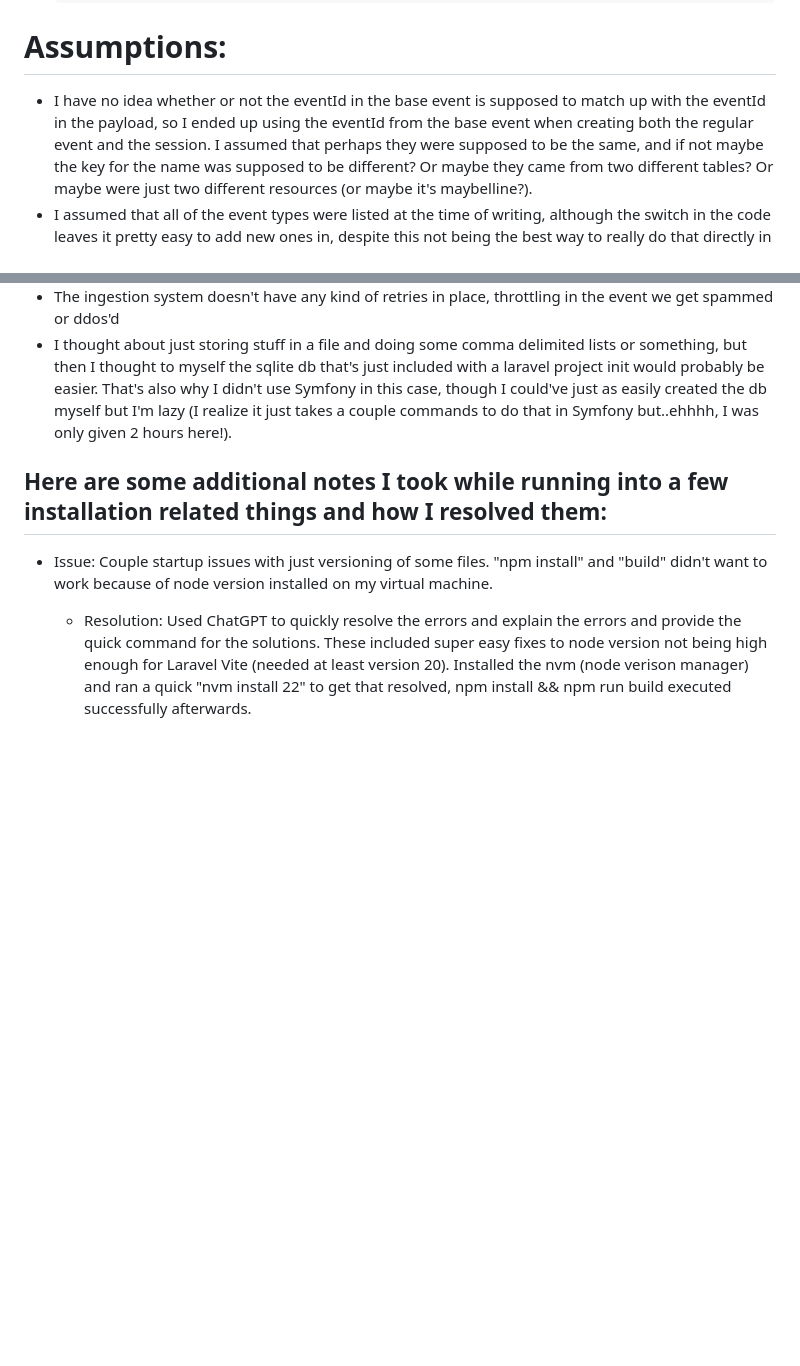
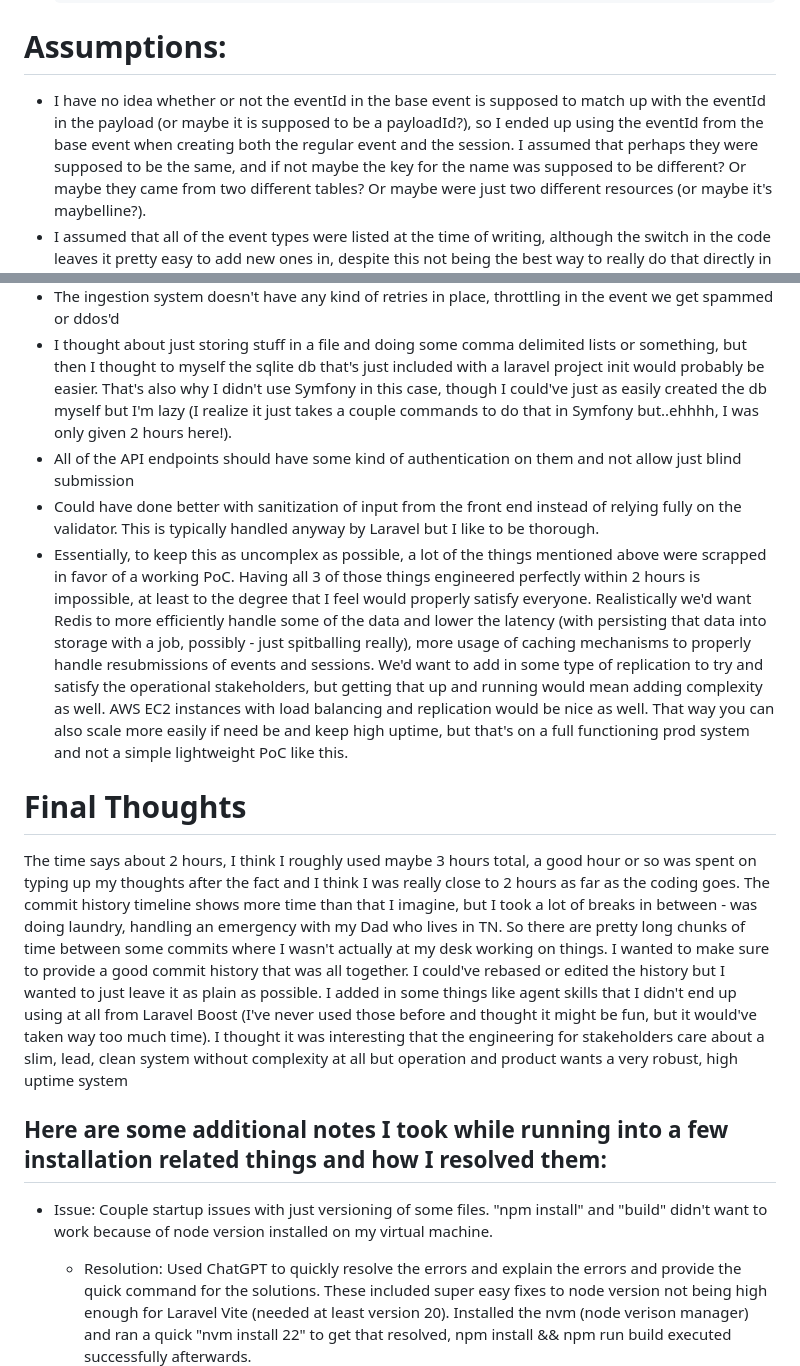
Before and after one commit to nick-schuller/flosports, a Markdown page: README.md, 2 parts joined by grey strips. GitHub-like rendering; blank space fills up the shorter version.

Commit message:
Update README with assumptions and final thoughts
Clarified assumptions about eventId matching and added notes on system design considerations, including validation, authentication, and performance improvements.

````diff
--- a/README.md
+++ b/README.md
@@ -30,7 +30,7 @@
     ```
 
 # Assumptions:
-* I have no idea whether or not the eventId in the base event is supposed to match up with the eventId in the payload, so I ended up using the eventId from the base event when creating both the regular event and the session. I assumed that perhaps
+* I have no idea whether or not the eventId in the base event is supposed to match up with the eventId in the payload (or maybe it is supposed to be a payloadId?), so I ended up using the eventId from the base event when creating both the regular event and the session. I assumed that perhaps
 they were supposed to be the same, and if not maybe the key for the name was supposed to be different? Or maybe they came from two different tables? Or maybe were just two different resources (or maybe it's maybelline?).
 * I assumed that all of the event types were listed at the time of writing, although the switch in the code leaves it pretty easy to add new ones in, despite this not being the best way to really do that directly in the controller.
 * I didn't write any code to automatically set a session as inactive if it has been sitting and hasn't received a heartbeat for a certain amount of time. We'd probably want to add in a job (laravel) or a message (symfony) to look through and de-activate sessions that have sat for too long, or even make like a mysql event and schedule it to run periodically. I see in the instructions it says that we're going to receive a heartbeat every 30 seconds but the code essentially ignores that right now. Perhaps the code that checks the active session count should been related to that as well.
@@ -54,7 +54,15 @@ there wasn't a ton of time allotted for this and I get that was also the point.
 * The ingestion system doesn't have any kind of retries in place, throttling in the event we get spammed or ddos'd
 * I thought about just storing stuff in a file and doing some comma delimited lists or something, but then I thought to myself the sqlite db that's just included with a laravel project init would probably be easier. That's also why I didn't
 use Symfony in this case, though I could've just as easily created the db myself but I'm lazy (I realize it just takes a couple commands to do that in Symfony but..ehhhh, I was only given 2 hours here!).
+* All of the API endpoints should have some kind of authentication on them and not allow just blind submission
+* Could have done better with sanitization of input from the front end instead of relying fully on the validator. This is typically handled anyway by Laravel but I like to be thorough.
+* Essentially, to keep this as uncomplex as possible, a lot of the things mentioned above were scrapped in favor of a working PoC. Having all 3 of those things engineered perfectly within 2 hours is impossible, at least to the degree that I feel would properly satisfy everyone. Realistically we'd want Redis to
+more efficiently handle some of the data and lower the latency (with persisting that data into storage with a job, possibly - just spitballing really), more usage of caching mechanisms to properly handle resubmissions of events and sessions. We'd want to add in some type of replication to try and satisfy the
+operational stakeholders, but getting that up and running would mean adding complexity as well. AWS EC2 instances with load balancing and replication would be nice as well. That way you can also scale more easily if need be and keep high uptime, but that's on a full functioning prod system and not a simple lightweight PoC like this.
 
+# Final Thoughts
+The time says about 2 hours, I think I roughly used maybe 3 hours total, a good hour or so was spent on typing up my thoughts after the fact and I think I was really close to 2 hours as far as the coding goes. The commit history timeline shows more time than that I imagine, but I took a lot of breaks in between - was doing laundry, handling an emergency with my Dad who lives in TN. So there are pretty long chunks of time between some commits where I wasn't actually at my desk working on things. I wanted to make sure to provide a good commit history that was all together. I could've rebased or edited the history but I wanted to just leave it as plain as possible. I added in some things like agent skills that I didn't end up using at all from Laravel Boost (I've never used those before and thought it might be fun, but it would've taken way too much time). I thought it was interesting that the engineering for stakeholders care about a slim,
+lead, clean system without complexity at all but operation and product wants a very robust, high uptime system
 
 
 ## Here are some additional notes I took while running into a few installation related things and how I resolved them:
````
